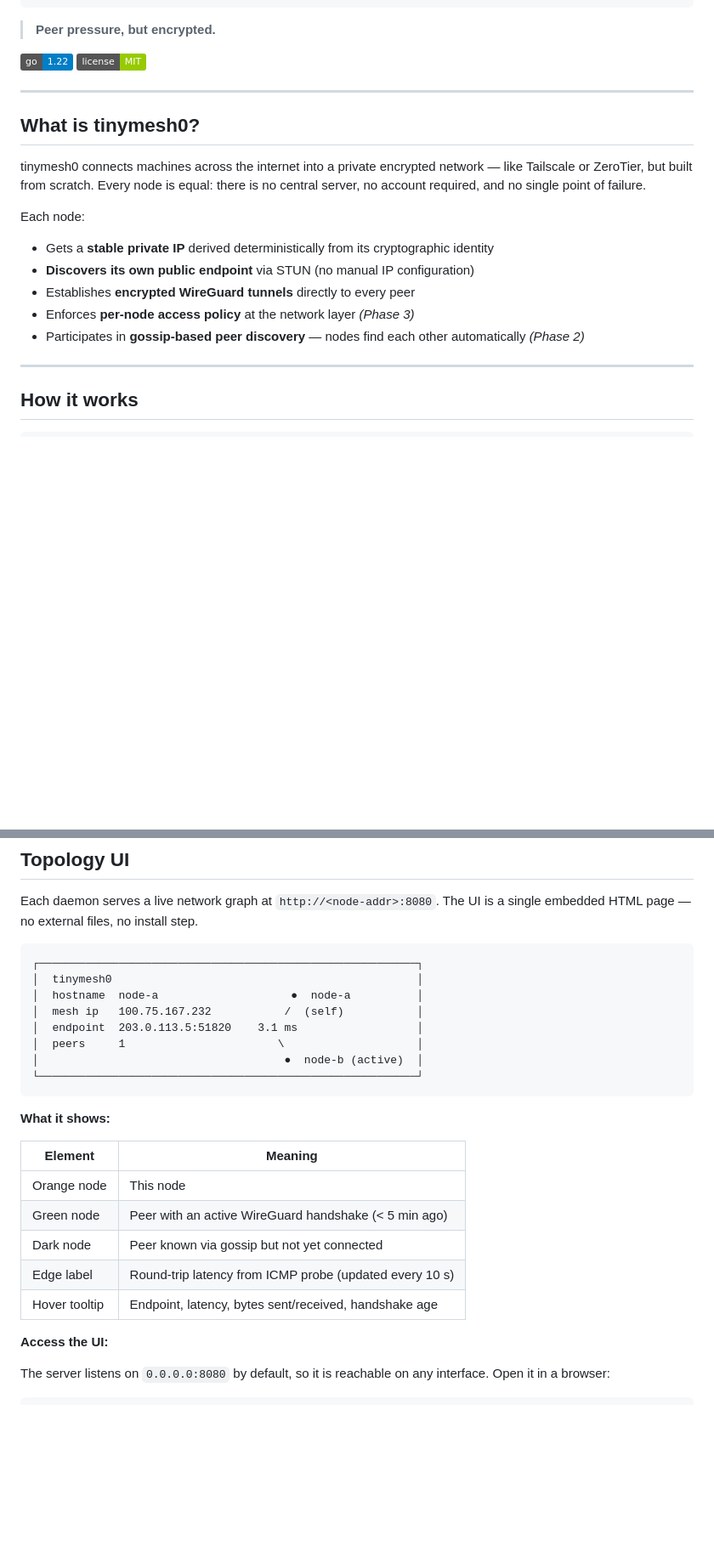
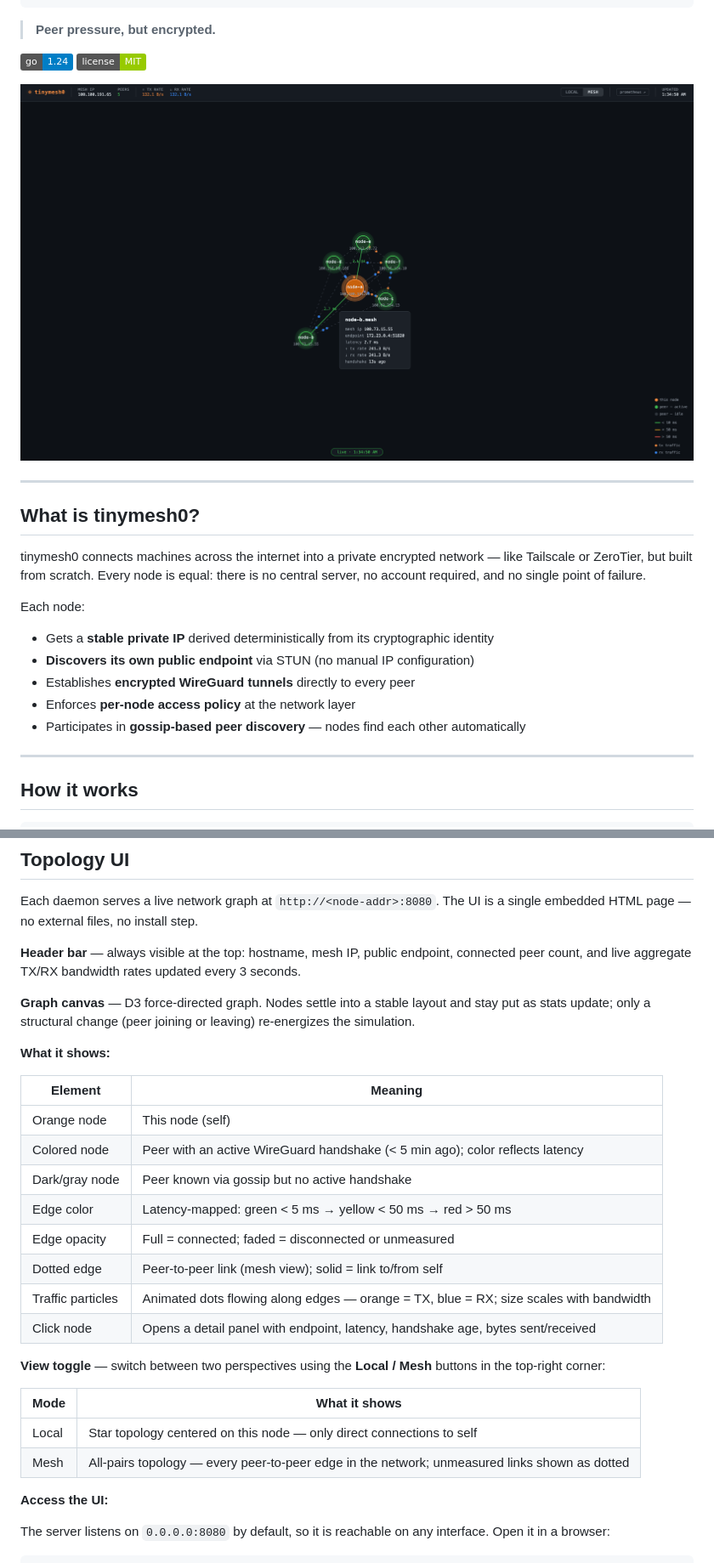
Before and after one commit to neruok/tinymesh0, a Markdown page: README.md, 2 parts joined by grey strips. Shown at 85% size. GitHub-like rendering; pictures changed too: docs/topology-ui.png (added); badges without logos; blank space fills up the shorter version.

Commit message:
docs: Update README to reflect current UI and fix stale version references
- Bump Go badge and prerequisites from 1.22 to 1.24
- Remove stale phase annotations from feature bullets
- Rewrite Topology UI section: header bar, Local/Mesh view toggle,
  latency-colored edges, traffic particles, click detail panel
- Add /metrics to API endpoints table with Prometheus scrape note
- Add topology UI screenshot to docs/

````diff
--- a/README.md
+++ b/README.md
@@ -9,8 +9,10 @@
 
 > **Peer pressure, but encrypted.**
 
-[![Go Version](https://img.shields.io/badge/go-1.22-blue)](https://golang.org)
+[![Go Version](https://img.shields.io/badge/go-1.24-blue)](https://golang.org)
 [![License](https://img.shields.io/badge/license-MIT-green)](LICENSE)
+
+![tinymesh0 topology UI — six-node mesh with live latency, bandwidth particles, and per-node policy](docs/topology-ui.png)
 
 ---
 
@@ -22,8 +24,8 @@ Each node:
 - Gets a **stable private IP** derived deterministically from its cryptographic identity
 - **Discovers its own public endpoint** via STUN (no manual IP configuration)
 - Establishes **encrypted WireGuard tunnels** directly to every peer
-- Enforces **per-node access policy** at the network layer *(Phase 3)*
-- Participates in **gossip-based peer discovery** — nodes find each other automatically *(Phase 2)*
+- Enforces **per-node access policy** at the network layer
+- Participates in **gossip-based peer discovery** — nodes find each other automatically
 
 ---
 
@@ -466,26 +468,29 @@ The state file at `/var/run/tinymesh0d-dns.json` is rewritten on every peer join
 
 Each daemon serves a live network graph at `http://<node-addr>:8080`. The UI is a single embedded HTML page — no external files, no install step.
 
-```
-┌─────────────────────────────────────────────────────────┐
-│  tinymesh0                                              │
-│  hostname  node-a                    ●  node-a          │
-│  mesh ip   100.75.167.232           /  (self)           │
-│  endpoint  203.0.113.5:51820    3.1 ms                  │
-│  peers     1                       \                    │
-│                                     ●  node-b (active)  │
-└─────────────────────────────────────────────────────────┘
-```
+**Header bar** — always visible at the top: hostname, mesh IP, public endpoint, connected peer count, and live aggregate TX/RX bandwidth rates updated every 3 seconds.
+
+**Graph canvas** — D3 force-directed graph. Nodes settle into a stable layout and stay put as stats update; only a structural change (peer joining or leaving) re-energizes the simulation.
 
 **What it shows:**
 
 | Element | Meaning |
 |---|---|
-| Orange node | This node |
-| Green node | Peer with an active WireGuard handshake (< 5 min ago) |
-| Dark node | Peer known via gossip but not yet connected |
-| Edge label | Round-trip latency from ICMP probe (updated every 10 s) |
-| Hover tooltip | Endpoint, latency, bytes sent/received, handshake age |
+| Orange node | This node (self) |
+| Colored node | Peer with an active WireGuard handshake (< 5 min ago); color reflects latency |
+| Dark/gray node | Peer known via gossip but no active handshake |
+| Edge color | Latency-mapped: green < 5 ms → yellow < 50 ms → red > 50 ms |
+| Edge opacity | Full = connected; faded = disconnected or unmeasured |
+| Dotted edge | Peer-to-peer link (mesh view); solid = link to/from self |
+| Traffic particles | Animated dots flowing along edges — orange = TX, blue = RX; size scales with bandwidth |
+| Click node | Opens a detail panel with endpoint, latency, handshake age, bytes sent/received |
+
+**View toggle** — switch between two perspectives using the **Local / Mesh** buttons in the top-right corner:
+
+| Mode | What it shows |
+|---|---|
+| Local | Star topology centered on this node — only direct connections to self |
+| Mesh | All-pairs topology — every peer-to-peer edge in the network; unmeasured links shown as dotted |
 
 **Access the UI:**
 
````
Also changed, not shown: other parts of README.md (+4 -3 lines).
